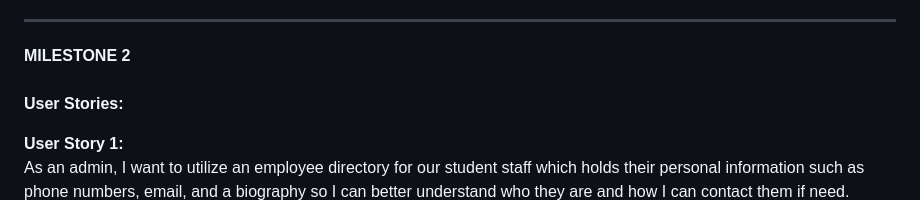
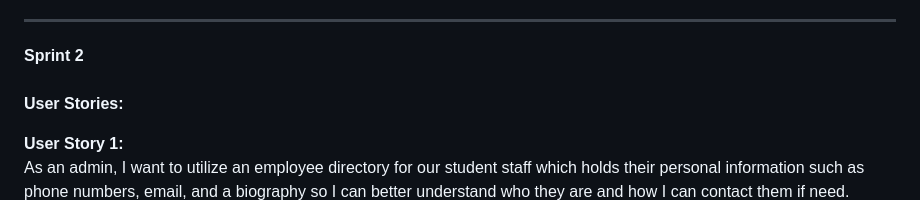
Before and after one commit to izzyphan/RecWellDevelopment, a Markdown page: README.md, the part around the change. Drawn GitHub-style.

```diff
--- a/README.md
+++ b/README.md
@@ -4,7 +4,7 @@
 
 **Project Description:** This project currently holds the main page of our Rec Well Staff Website which is based on professional development and adding a database to hold their employee's information. This README file holds work conducted for the first sprint of the project as we focused on adding GUI of the home page. Below we have user stories, burndown charts, daily scrum meeting notes, and a review of the sprint.
 ___________________________________________________________________________________________________________________________________________________________________
-**MILESTONE 2**
+**Sprint 2**
 <br>
 <br>
 **User Stories:** <br>
```
